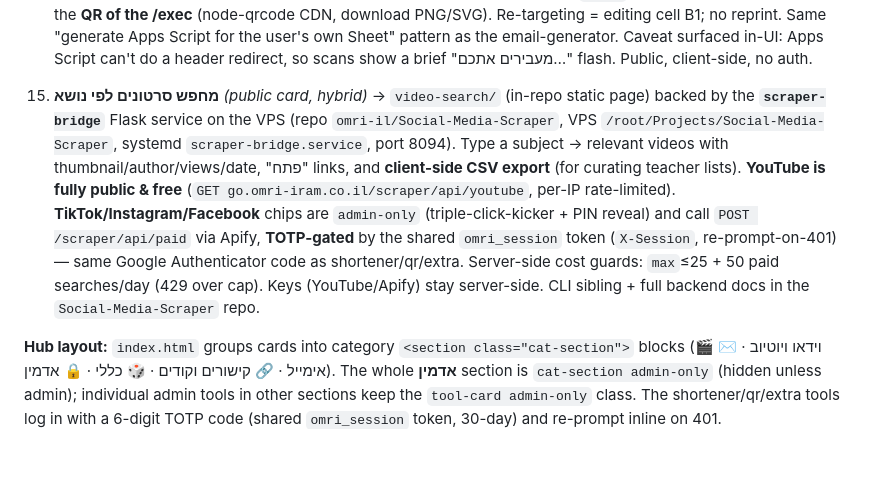
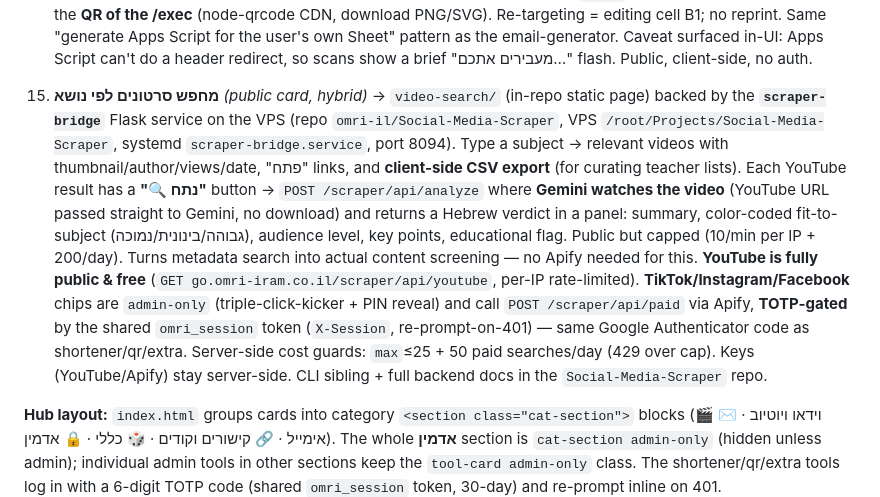
Before and after one commit to omri-il/tools-hub, a Markdown page: CLAUDE.md, the part around the change. Drawn GitHub-style; blank space fills up the shorter version.

Commit message:
Document נתח (Gemini analyze) feature
Co-Authored-By: Claude Opus 4.8 (1M context) <noreply@anthropic.com>

```diff
--- a/CLAUDE.md
+++ b/CLAUDE.md
@@ -62,7 +62,7 @@ Per-tool admin behaviour inside a tool (not just the card): read the same flag
 14. **סטודיו ה-Gems** *(admin-only card)* → `http://100.111.186.101:5012/` (Tailscale, your devices only, **no password**). A private dev environment for building/testing educational **Gemini Gems** on Omri's home PC: PARTS authoring, a crash-test sandbox (Gem simulated via the Gemini API), an automated persona-driven eval suite (LLM-as-judge), enforced `GEMxx` numbering + version snapshots, and DIY-Kit export. Like the DaVinci/NotebookLM cards, the page is served from the home PC (no mixed-content). Repo: `omri-il/Gems-in-STEM` (Flask, port 5012, binds `0.0.0.0`).
 13. **QR דינמי (גוגל שיטס)** *(public)* → `qr-dynamic/` (in-repo static page). The serverless sibling of qr/'s admin dynamic-QR. **Two-step, no backend of ours:** (1) the user enters an initial destination URL → the tool generates a ready **Google Apps Script** (`Code.gs` with `setup()` + `doGet()` injected via `JSON.stringify` so any URL is safely escaped) that reads the destination from cell **B1** of a sheet named **QR** and meta-refresh/JS-redirects there; (2) the user deploys it as a Web app (Execute as Me, Anyone) and pastes the `/exec` URL back → the tool renders the **QR of the /exec** (node-qrcode CDN, download PNG/SVG). Re-targeting = editing cell B1; no reprint. Same "generate Apps Script for the user's own Sheet" pattern as the email-generator. Caveat surfaced in-UI: Apps Script can't do a header redirect, so scans show a brief "מעבירים אתכם…" flash. Public, client-side, no auth.
 
-15. **מחפש סרטונים לפי נושא** *(public card, hybrid)* → `video-search/` (in-repo static page) backed by the **`scraper-bridge`** Flask service on the VPS (repo `omri-il/Social-Media-Scraper`, VPS `/root/Projects/Social-Media-Scraper`, systemd `scraper-bridge.service`, port 8094). Type a subject → relevant videos with thumbnail/author/views/date, "פתח" links, and **client-side CSV export** (for curating teacher lists). **YouTube is fully public & free** (`GET go.omri-iram.co.il/scraper/api/youtube`, per-IP rate-limited). **TikTok/Instagram/Facebook** chips are `admin-only` (triple-click-kicker + PIN reveal) and call `POST /scraper/api/paid` via Apify, **TOTP-gated** by the shared `omri_session` token (`X-Session`, re-prompt-on-401) — same Google Authenticator code as shortener/qr/extra. Server-side cost guards: `max`≤25 + 50 paid searches/day (429 over cap). Keys (YouTube/Apify) stay server-side. CLI sibling + full backend docs in the `Social-Media-Scraper` repo.
+15. **מחפש סרטונים לפי נושא** *(public card, hybrid)* → `video-search/` (in-repo static page) backed by the **`scraper-bridge`** Flask service on the VPS (repo `omri-il/Social-Media-Scraper`, VPS `/root/Projects/Social-Media-Scraper`, systemd `scraper-bridge.service`, port 8094). Type a subject → relevant videos with thumbnail/author/views/date, "פתח" links, and **client-side CSV export** (for curating teacher lists). Each YouTube result has a **"🔍 נתח"** button → `POST /scraper/api/analyze` where **Gemini watches the video** (YouTube URL passed straight to Gemini, no download) and returns a Hebrew verdict in a panel: summary, color-coded fit-to-subject (גבוהה/בינונית/נמוכה), audience level, key points, educational flag. Public but capped (10/min per IP + 200/day). Turns metadata search into actual content screening — no Apify needed for this. **YouTube is fully public & free** (`GET go.omri-iram.co.il/scraper/api/youtube`, per-IP rate-limited). **TikTok/Instagram/Facebook** chips are `admin-only` (triple-click-kicker + PIN reveal) and call `POST /scraper/api/paid` via Apify, **TOTP-gated** by the shared `omri_session` token (`X-Session`, re-prompt-on-401) — same Google Authenticator code as shortener/qr/extra. Server-side cost guards: `max`≤25 + 50 paid searches/day (429 over cap). Keys (YouTube/Apify) stay server-side. CLI sibling + full backend docs in the `Social-Media-Scraper` repo.
 
 **Hub layout:** `index.html` groups cards into category `<section class="cat-section">` blocks (🎬 וידאו ויוטיוב · ✉️ אימייל · 🔗 קישורים וקודים · 🎲 כללי · 🔒 אדמין). The whole **אדמין** section is `cat-section admin-only` (hidden unless admin); individual admin tools in other sections keep the `tool-card admin-only` class. The shortener/qr/extra tools log in with a 6-digit TOTP code (shared `omri_session` token, 30-day) and re-prompt inline on 401.
 
```
